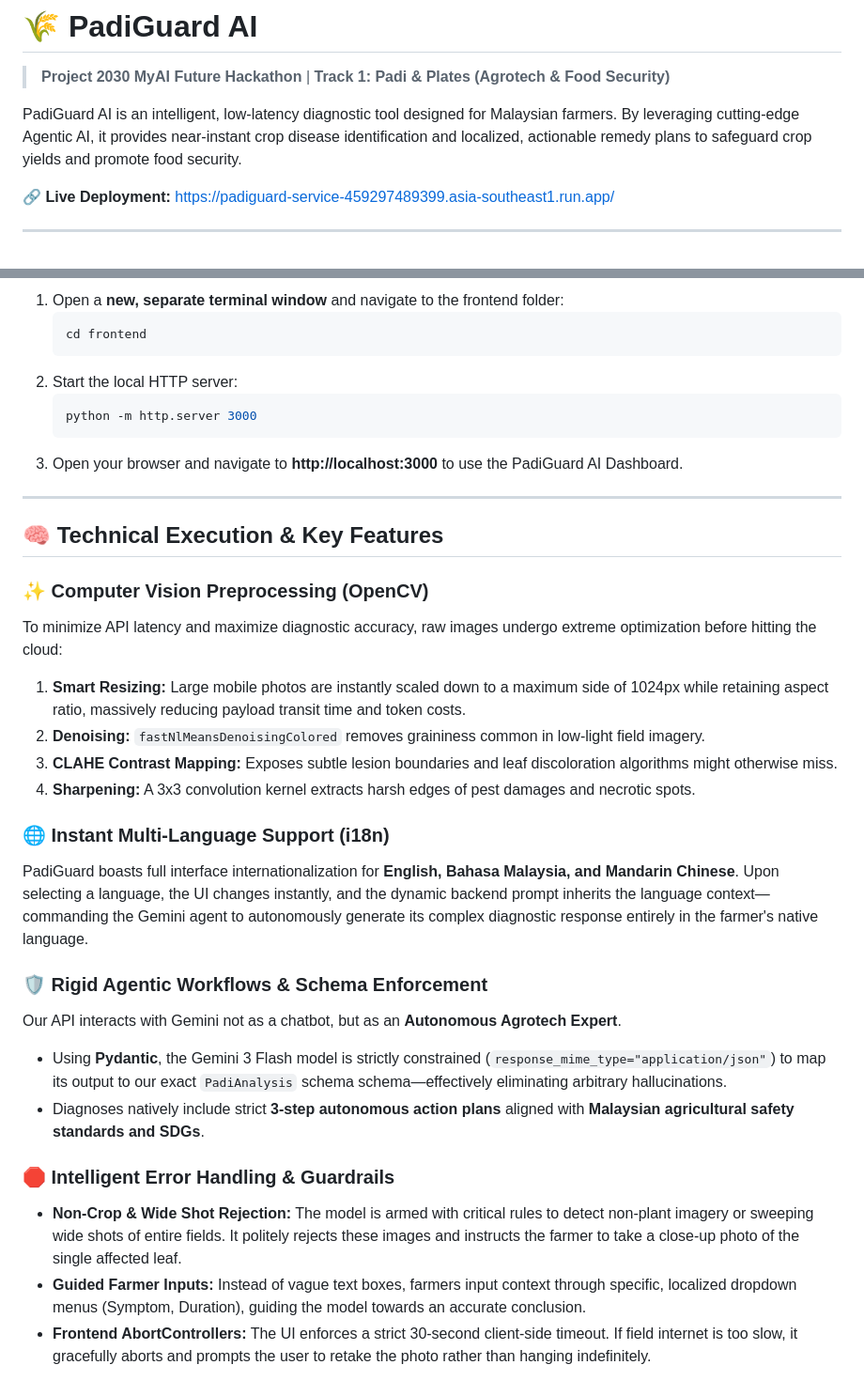
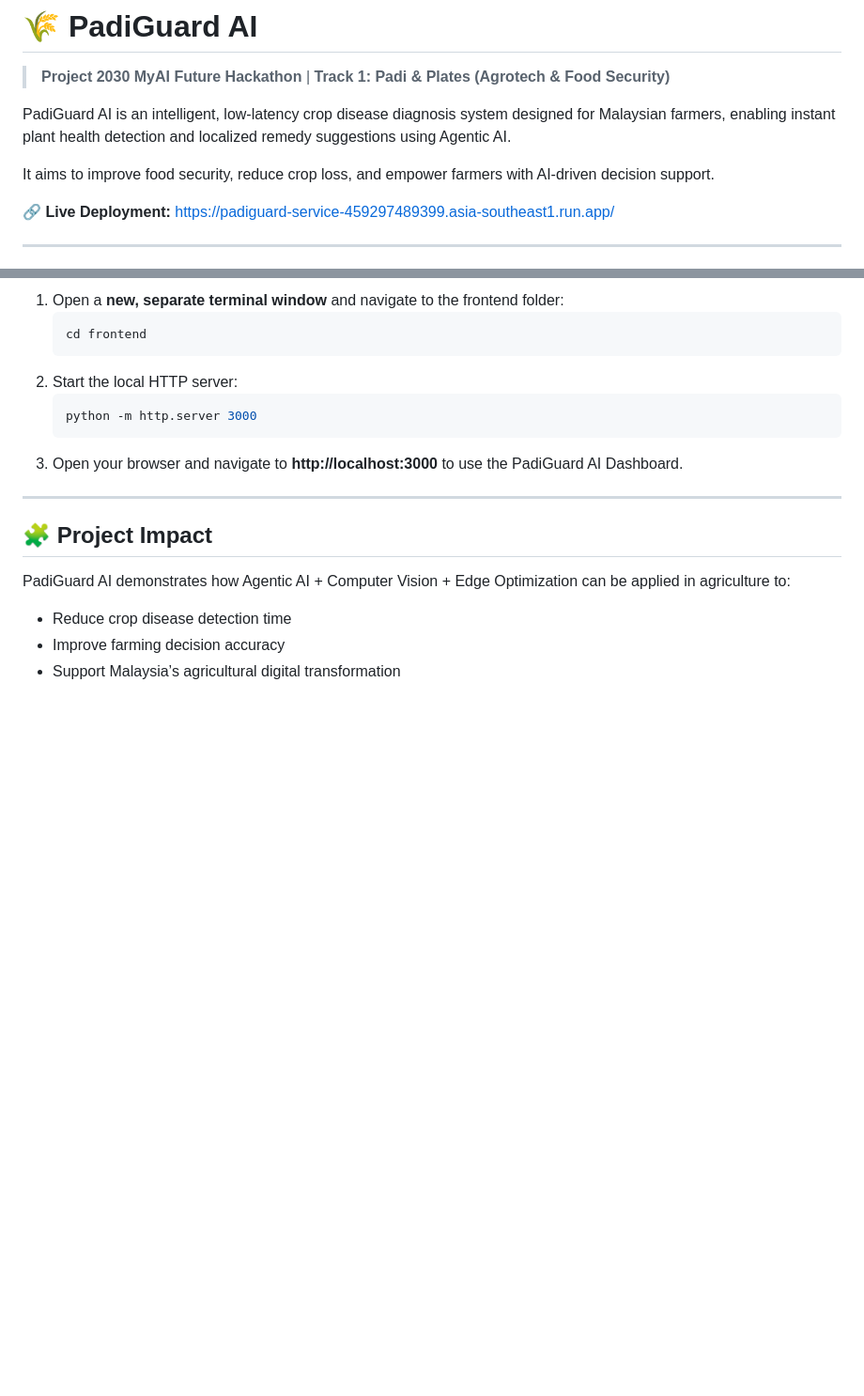
Before and after one commit to ChuanKai1410/PadiGuard-AI, a Markdown page: README.md, 2 parts joined by grey strips. Shown at 94% size. Drawn GitHub-style; blank space fills up the shorter version.

Commit message:
Enhance README with project details and visuals
Expanded project details and added demo section with visuals. Updated technical execution features and clarified project impact.

```diff
--- a/README.md
+++ b/README.md
@@ -1,7 +1,9 @@
 # 🌾 PadiGuard AI
 > **Project 2030 MyAI Future Hackathon** | **Track 1: Padi & Plates (Agrotech & Food Security)**
 
-PadiGuard AI is an intelligent, low-latency diagnostic tool designed for Malaysian farmers. By leveraging cutting-edge Agentic AI, it provides near-instant crop disease identification and localized, actionable remedy plans to safeguard crop yields and promote food security.
+PadiGuard AI is an intelligent, low-latency crop disease diagnosis system designed for Malaysian farmers, enabling instant plant health detection and localized remedy suggestions using Agentic AI.
+
+It aims to improve food security, reduce crop loss, and empower farmers with AI-driven decision support.
 
 🔗 **Live Deployment:** [https://padiguard-service-459297489399.asia-southeast1.run.app/](https://padiguard-service-459297489399.asia-southeast1.run.app/)
 
@@ -52,24 +89,8 @@ This project natively integrates **Google Gemini 3 Flash** for rapid computer vi
 
 ---
 
-## 🧠 Technical Execution & Key Features
-
-### ✨ Computer Vision Preprocessing (OpenCV)
-To minimize API latency and maximize diagnostic accuracy, raw images undergo extreme optimization before hitting the cloud:
-1. **Smart Resizing:** Large mobile photos are instantly scaled down to a maximum side of 1024px while retaining aspect ratio, massively reducing payload transit time and token costs.
-2. **Denoising:** `fastNlMeansDenoisingColored` removes graininess common in low-light field imagery.
-3. **CLAHE Contrast Mapping:** Exposes subtle lesion boundaries and leaf discoloration algorithms might otherwise miss.
-4. **Sharpening:** A 3x3 convolution kernel extracts harsh edges of pest damages and necrotic spots.
-
-### 🌐 Instant Multi-Language Support (i18n)
-PadiGuard boasts full interface internationalization for **English, Bahasa Malaysia, and Mandarin Chinese**. Upon selecting a language, the UI changes instantly, and the dynamic backend prompt inherits the language context—commanding the Gemini agent to autonomously generate its complex diagnostic response entirely in the farmer's native language.
-
-### 🛡️ Rigid Agentic Workflows & Schema Enforcement
-Our API interacts with Gemini not as a chatbot, but as an **Autonomous Agrotech Expert**.
-- Using **Pydantic**, the Gemini 3 Flash model is strictly constrained (`response_mime_type="application/json"`) to map its output to our exact `PadiAnalysis` schema schema—effectively eliminating arbitrary hallucinations.
-- Diagnoses natively include strict **3-step autonomous action plans** aligned with **Malaysian agricultural safety standards and SDGs**.
-
-### 🛑 Intelligent Error Handling & Guardrails
-- **Non-Crop & Wide Shot Rejection:** The model is armed with critical rules to detect non-plant imagery or sweeping wide shots of entire fields. It politely rejects these images and instructs the farmer to take a close-up photo of the single affected leaf.
-- **Guided Farmer Inputs:** Instead of vague text boxes, farmers input context through specific, localized dropdown menus (Symptom, Duration), guiding the model towards an accurate conclusion.
-- **Frontend AbortControllers:** The UI enforces a strict 30-second client-side timeout. If field internet is too slow, it gracefully aborts and prompts the user to retake the photo rather than hanging indefinitely.
+## 🧩 Project Impact
+PadiGuard AI demonstrates how Agentic AI + Computer Vision + Edge Optimization can be applied in agriculture to:
+- Reduce crop disease detection time
+- Improve farming decision accuracy
+- Support Malaysia’s agricultural digital transformation
```
Also changed, not shown: other parts of README.md (+37 -2 lines).
